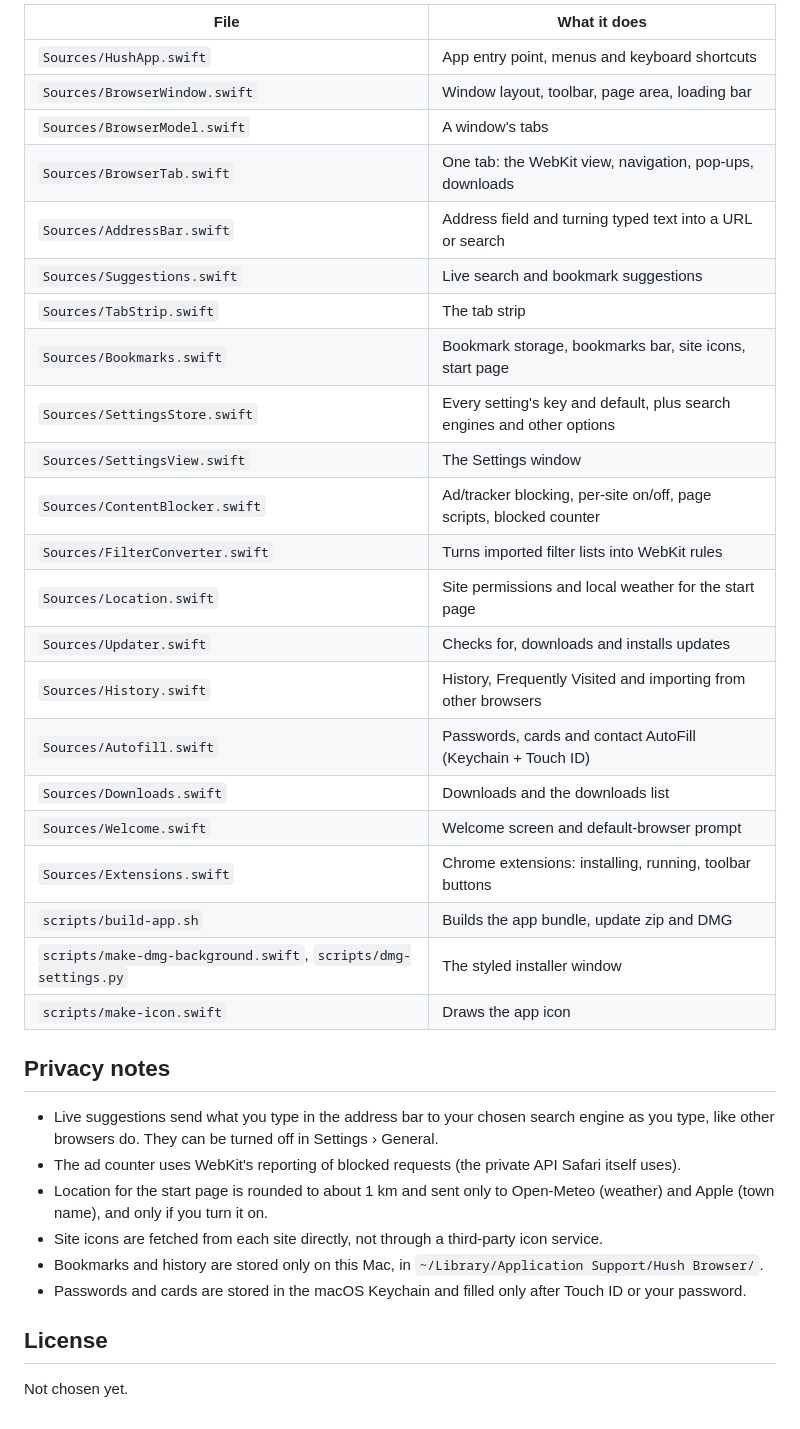
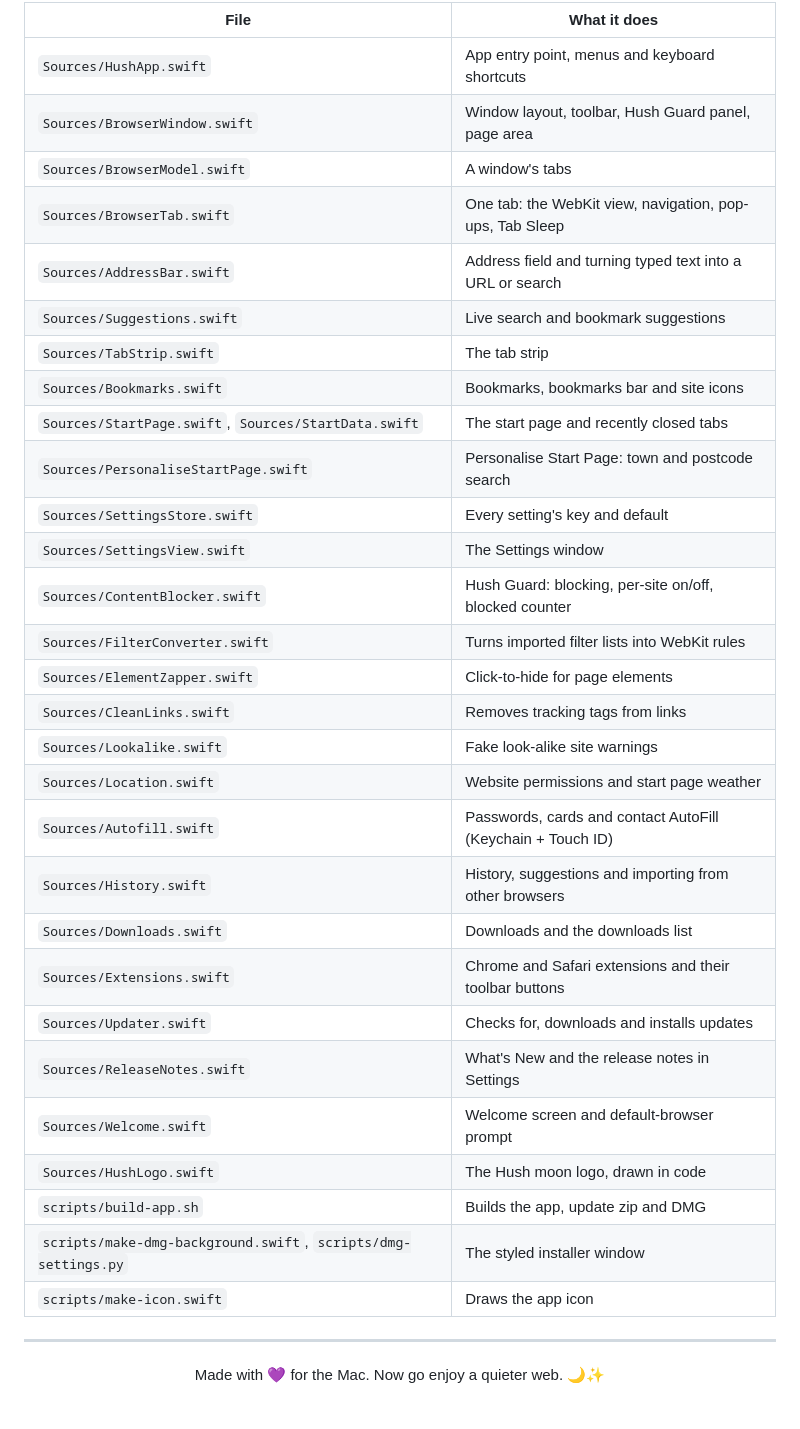
Before and after one commit to danxharvard/Ufolio, a Markdown page: README.md, the part around one of its changes. Rendered like a GitHub page; folded sections open.

```diff
--- a/README.md
+++ b/README.md
@@ -60,39 +163,39 @@ quit — or straight away from Settings › Updates.
 | File | What it does |
 | --- | --- |
 | `Sources/HushApp.swift` | App entry point, menus and keyboard shortcuts |
-| `Sources/BrowserWindow.swift` | Window layout, toolbar, page area, loading bar |
+| `Sources/BrowserWindow.swift` | Window layout, toolbar, Hush Guard panel, page area |
 | `Sources/BrowserModel.swift` | A window's tabs |
-| `Sources/BrowserTab.swift` | One tab: the WebKit view, navigation, pop-ups, downloads |
+| `Sources/BrowserTab.swift` | One tab: the WebKit view, navigation, pop-ups, Tab Sleep |
 | `Sources/AddressBar.swift` | Address field and turning typed text into a URL or search |
 | `Sources/Suggestions.swift` | Live search and bookmark suggestions |
 | `Sources/TabStrip.swift` | The tab strip |
-| `Sources/Bookmarks.swift` | Bookmark storage, bookmarks bar, site icons, start page |
-| `Sources/SettingsStore.swift` | Every setting's key and default, plus search engines and other options |
+| `Sources/Bookmarks.swift` | Bookmarks, bookmarks bar and site icons |
+| `Sources/StartPage.swift`, `Sources/StartData.swift` | The start page and recently closed tabs |
+| `Sources/PersonaliseStartPage.swift` | Personalise Start Page: town and postcode search |
+| `Sources/SettingsStore.swift` | Every setting's key and default |
 | `Sources/SettingsView.swift` | The Settings window |
-| `Sources/ContentBlocker.swift` | Ad/tracker blocking, per-site on/off, page scripts, blocked counter |
+| `Sources/ContentBlocker.swift` | Hush Guard: blocking, per-site on/off, blocked counter |
 | `Sources/FilterConverter.swift` | Turns imported filter lists into WebKit rules |
-| `Sources/Location.swift` | Site permissions and local weather for the start page |
+| `Sources/ElementZapper.swift` | Click-to-hide for page elements |
+| `Sources/CleanLinks.swift` | Removes tracking tags from links |
+| `Sources/Lookalike.swift` | Fake look-alike site warnings |
+| `Sources/Location.swift` | Website permissions and start page weather |
+| `Sources/Autofill.swift` | Passwords, cards and contact AutoFill (Keychain + Touch ID) |
+| `Sources/History.swift` | History, suggestions and importing from other browsers |
+| `Sources/Downloads.swift` | Downloads and the downloads list |
+| `Sources/Extensions.swift` | Chrome and Safari extensions and their toolbar buttons |
 | `Sources/Updater.swift` | Checks for, downloads and installs updates |
-| `Sources/History.swift` | History, Frequently Visited and importing from other browsers |
-| `Sources/Autofill.swift` | Passwords, cards and contact AutoFill (Keychain + Touch ID) |
-| `Sources/Downloads.swift` | Downloads and the downloads list |
+| `Sources/ReleaseNotes.swift` | What's New and the release notes in Settings |
 | `Sources/Welcome.swift` | Welcome screen and default-browser prompt |
-| `Sources/Extensions.swift` | Chrome extensions: installing, running, toolbar buttons |
-| `scripts/build-app.sh` | Builds the app bundle, update zip and DMG |
+| `Sources/HushLogo.swift` | The Hush moon logo, drawn in code |
+| `scripts/build-app.sh` | Builds the app, update zip and DMG |
 | `scripts/make-dmg-background.swift`, `scripts/dmg-settings.py` | The styled installer window |
 | `scripts/make-icon.swift` | Draws the app icon |
 
-## Privacy notes
+</details>
 
-- Live suggestions send what you type in the address bar to your chosen search engine as you
-  type, like other browsers do. They can be turned off in Settings › General.
-- The ad counter uses WebKit's reporting of blocked requests (the private API Safari itself uses).
-- Location for the start page is rounded to about 1 km and sent only to Open-Meteo (weather) and
-  Apple (town name), and only if you turn it on.
-- Site icons are fetched from each site directly, not through a third-party icon service.
-- Bookmarks and history are stored only on this Mac, in `~/Library/Application Support/Hush Browser/`.
-- Passwords and cards are stored in the macOS Keychain and filled only after Touch ID or your password.
+---
 
-## License
-
-Not chosen yet.
+<p align="center">
+  Made with 💜 for the Mac. Now go enjoy a quieter web. 🌙✨
+</p>
```
Also changed, not shown: other parts of README.md (+137 -34 lines), docs/icon.png (added).
